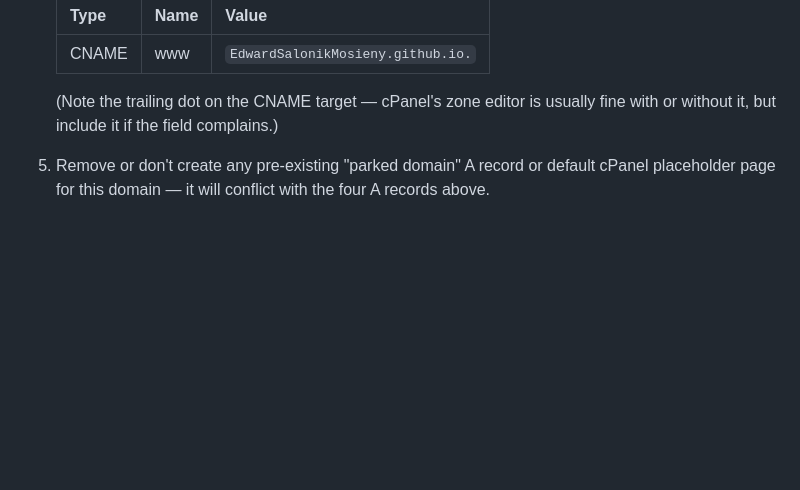
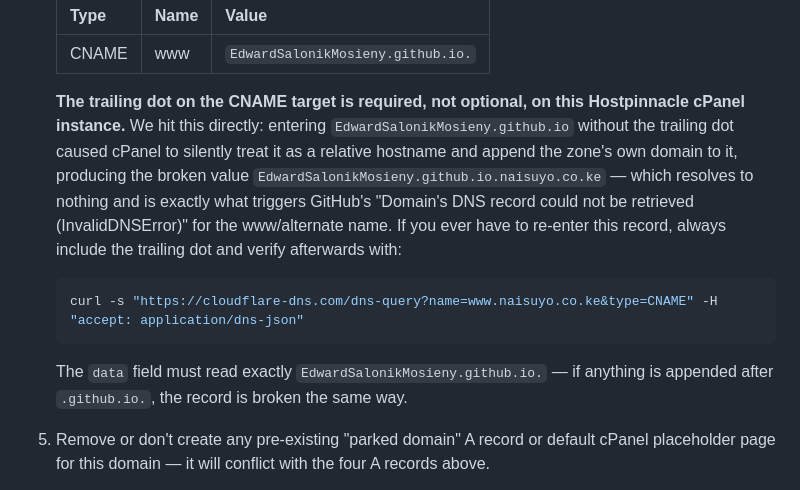
Before and after one commit to EdwardSalonikMosieny/naisuyocampsite, a Markdown page: DEPLOY.md, the part around the change. GitHub-like rendering; blank space fills up the shorter version.

Commit message:
Document the www CNAME trailing-dot bug we hit on Hostpinnacle
Confirmed via live DNS query that omitting the trailing dot caused
cPanel's Zone Editor to append naisuyo.co.ke to the CNAME target,
producing a dead record and triggering GitHub Pages' InvalidDNSError
for the www/alternate hostname.

````diff
--- a/DEPLOY.md
+++ b/DEPLOY.md
@@ -43,7 +43,11 @@ You mentioned your domain is with **Hostpinnacle**. Hostpinnacle uses standard c
    |---|---|---|
    | CNAME | www | `EdwardSalonikMosieny.github.io.` |
 
-   (Note the trailing dot on the CNAME target — cPanel's zone editor is usually fine with or without it, but include it if the field complains.)
+   **The trailing dot on the CNAME target is required, not optional, on this Hostpinnacle cPanel instance.** We hit this directly: entering `EdwardSalonikMosieny.github.io` without the trailing dot caused cPanel to silently treat it as a relative hostname and append the zone's own domain to it, producing the broken value `EdwardSalonikMosieny.github.io.naisuyo.co.ke` — which resolves to nothing and is exactly what triggers GitHub's "Domain's DNS record could not be retrieved (InvalidDNSError)" for the www/alternate name. If you ever have to re-enter this record, always include the trailing dot and verify afterwards with:
+   ```bash
+   curl -s "https://cloudflare-dns.com/dns-query?name=www.naisuyo.co.ke&type=CNAME" -H "accept: application/dns-json"
+   ```
+   The `data` field must read exactly `EdwardSalonikMosieny.github.io.` — if anything is appended after `.github.io.`, the record is broken the same way.
 
 5. Remove or don't create any pre-existing "parked domain" A record or default cPanel placeholder page for this domain — it will conflict with the four A records above.
 
````
